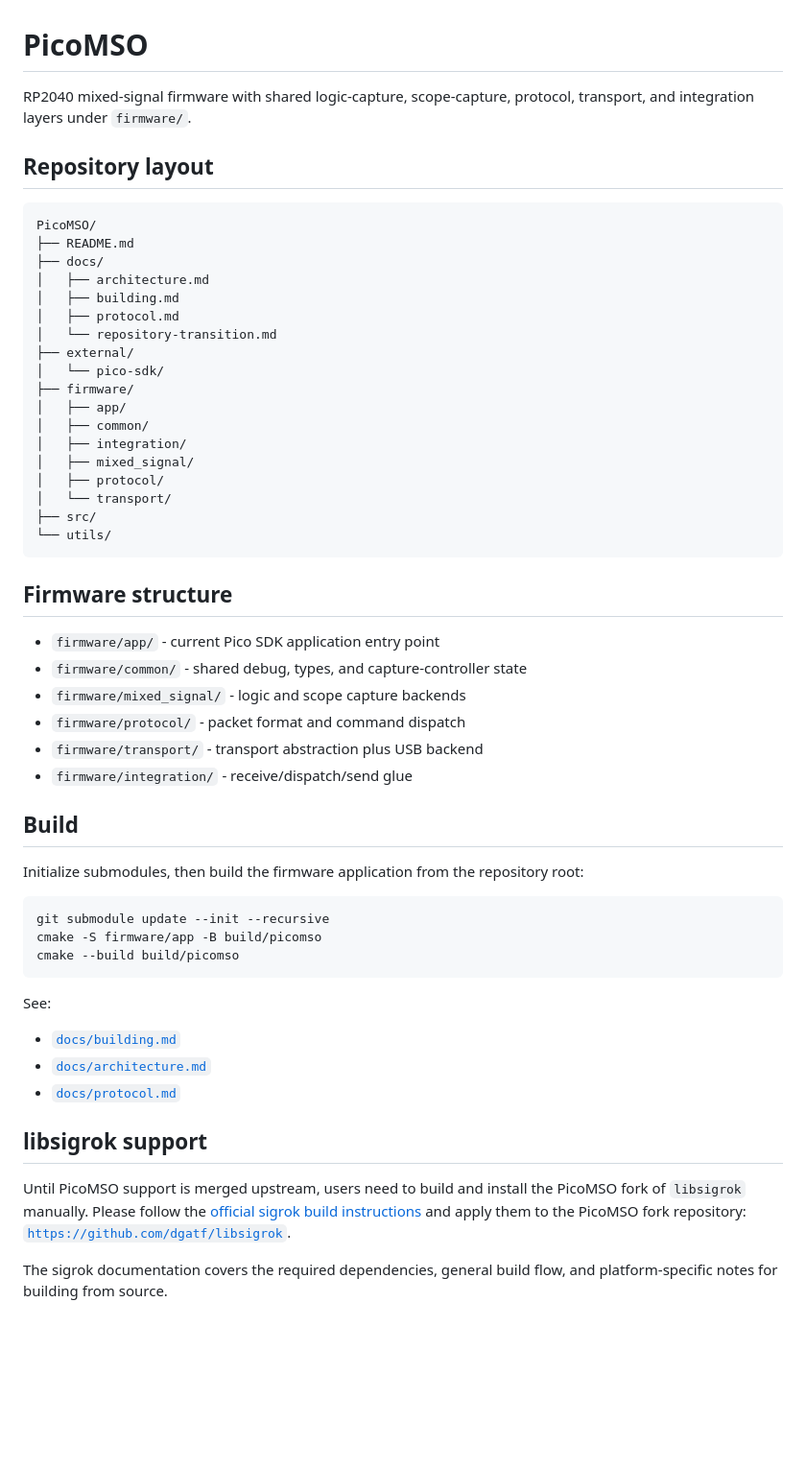
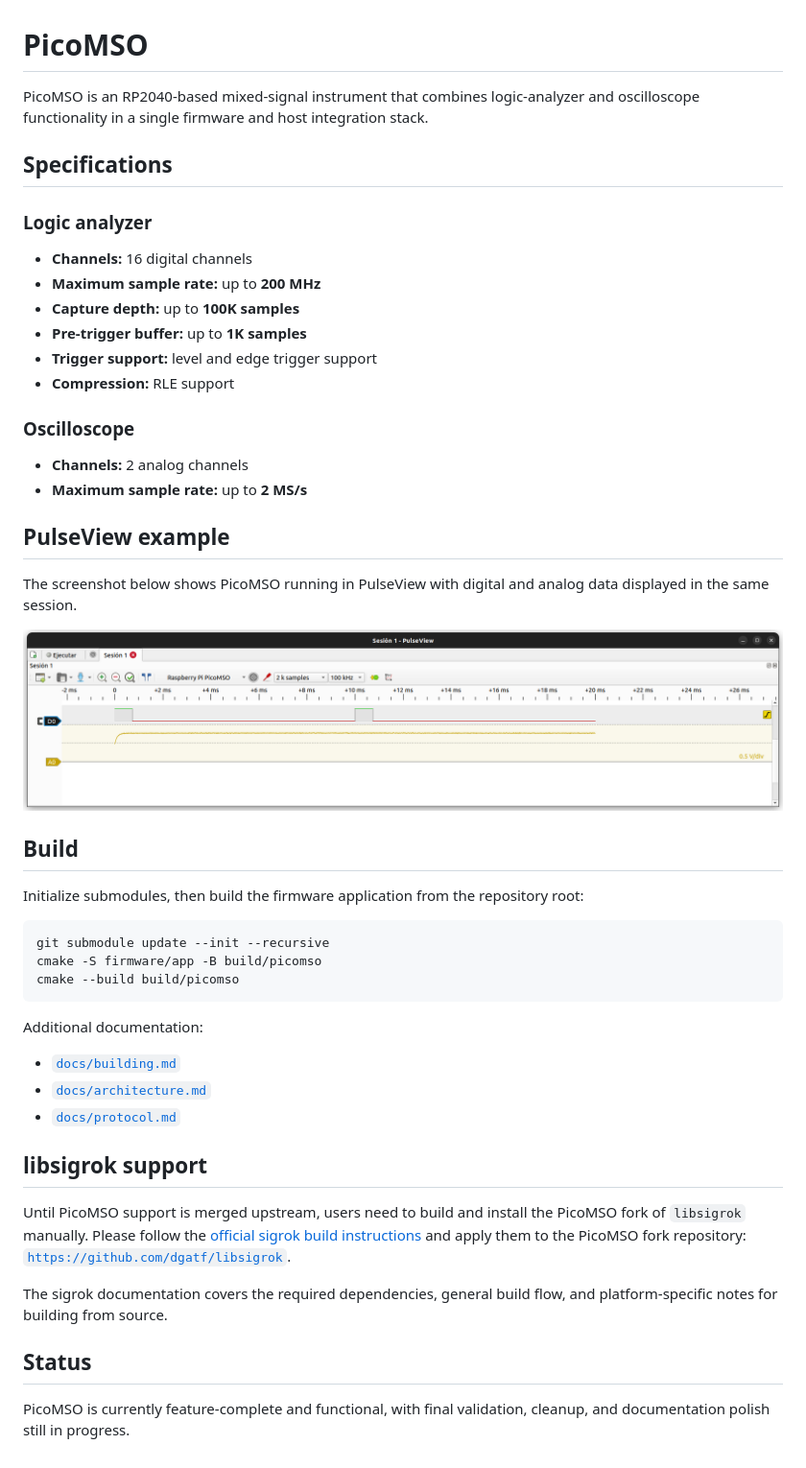
Before and after one commit to dgatf/PicoMSO, a Markdown page: README.md, the part around the change. Shown: that part at 96% size. GitHub-like rendering; pictures changed too: docs/images/picomso-pulseview.png (added); blank space fills up the shorter version.

Commit message:
Update documentation

````diff
--- a/README.md
+++ b/README.md
@@ -1,39 +1,30 @@
 # PicoMSO
 
-RP2040 mixed-signal firmware with shared logic-capture, scope-capture, protocol,
-transport, and integration layers under `firmware/`.
+PicoMSO is an RP2040-based mixed-signal instrument that combines logic-analyzer
+and oscilloscope functionality in a single firmware and host integration stack.
 
-## Repository layout
+## Specifications
 
-```text
-PicoMSO/
-├── README.md
-├── docs/
-│   ├── architecture.md
-│   ├── building.md
-│   ├── protocol.md
-│   └── repository-transition.md
-├── external/
-│   └── pico-sdk/
-├── firmware/
-│   ├── app/
-│   ├── common/
-│   ├── integration/
-│   ├── mixed_signal/
-│   ├── protocol/
-│   └── transport/
-├── src/
-└── utils/
-```
+### Logic analyzer
 
-## Firmware structure
+- **Channels:** 16 digital channels
+- **Maximum sample rate:** up to **200 MHz**
+- **Capture depth:** up to **100K samples**
+- **Pre-trigger buffer:** up to **1K samples**
+- **Trigger support:** level and edge trigger support
+- **Compression:** RLE support
 
-- `firmware/app/` - current Pico SDK application entry point
-- `firmware/common/` - shared debug, types, and capture-controller state
-- `firmware/mixed_signal/` - logic and scope capture backends
-- `firmware/protocol/` - packet format and command dispatch
-- `firmware/transport/` - transport abstraction plus USB backend
-- `firmware/integration/` - receive/dispatch/send glue
+### Oscilloscope
+
+- **Channels:** 2 analog channels
+- **Maximum sample rate:** up to **2 MS/s**
+
+## PulseView example
+
+The screenshot below shows PicoMSO running in PulseView with digital and analog
+data displayed in the same session.
+
+![PicoMSO PulseView example](docs/images/picomso-pulseview.png)
 
 ## Build
 
@@ -46,7 +37,7 @@ cmake -S firmware/app -B build/picomso
 cmake --build build/picomso
 ```
 
-See:
+Additional documentation:
 
 - [`docs/building.md`](docs/building.md)
 - [`docs/architecture.md`](docs/architecture.md)
@@ -61,3 +52,8 @@ fork repository: [`https://github.com/dgatf/libsigrok`](https://github.com/dgatf
 
 The sigrok documentation covers the required dependencies, general build flow,
 and platform-specific notes for building from source.
+
+## Status
+
+PicoMSO is currently feature-complete and functional, with final validation,
+cleanup, and documentation polish still in progress.
````
Also changed, not shown: docs/architecture.md (+20 -3 lines).
